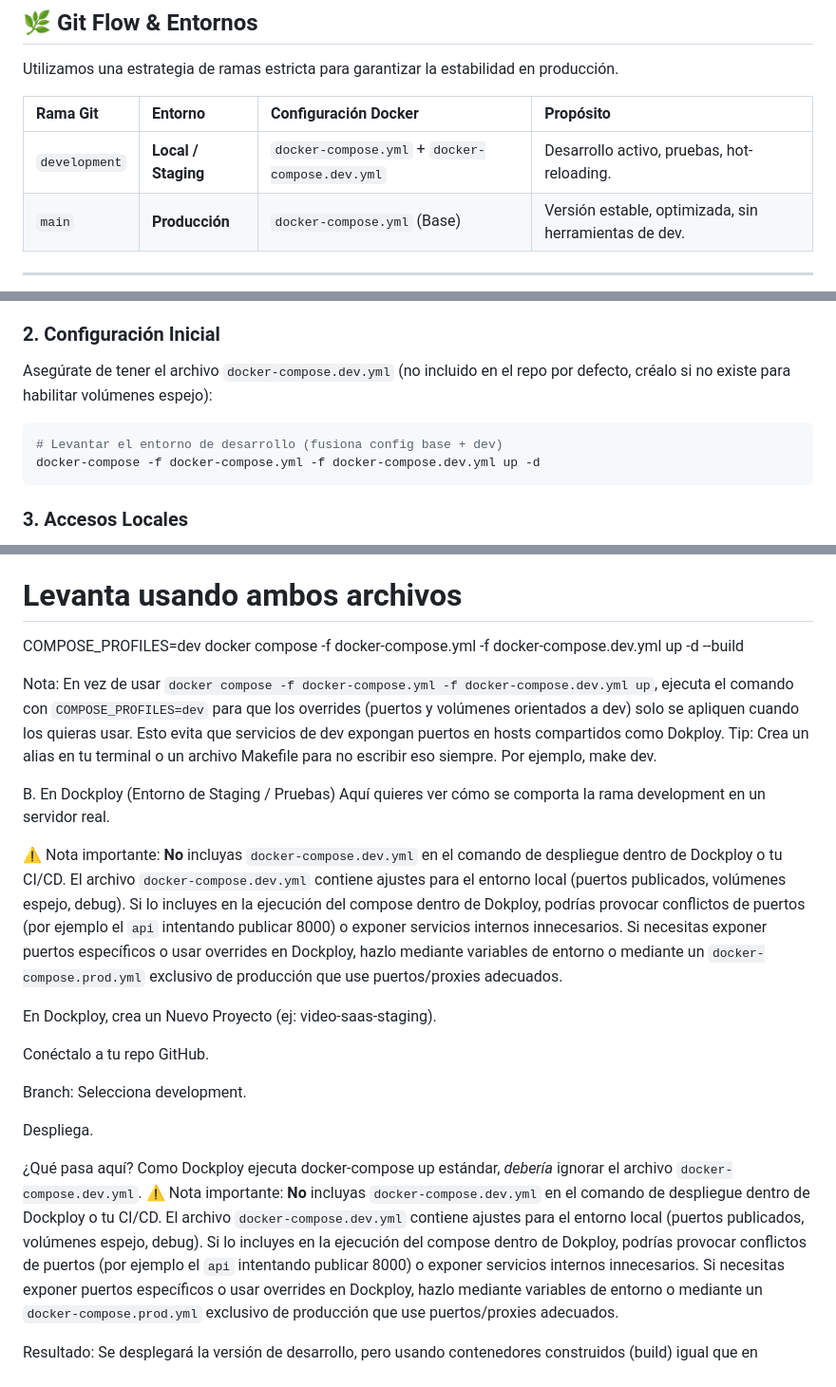
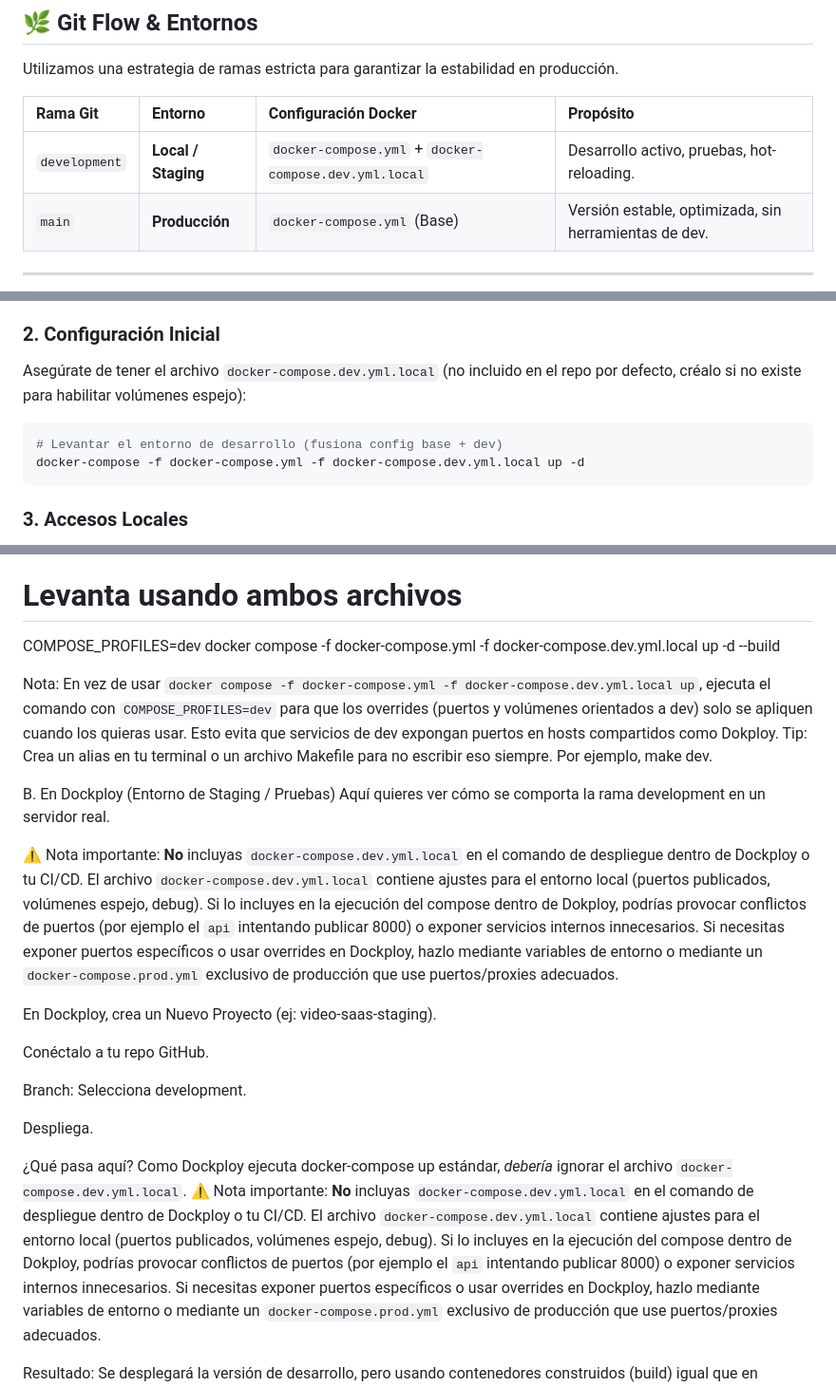
Before and after one commit to pellit/video-analytics-saas, a Markdown page: README.md, 3 parts joined by grey strips. Shown at 95% size. GitHub-like rendering.

Commit message:
docs: Update README with new dev compose filename

````diff
--- a/README.md
+++ b/README.md
@@ -44,7 +44,7 @@ Utilizamos una estrategia de ramas estricta para garantizar la estabilidad en pr
 
 | Rama Git | Entorno | Configuración Docker | Propósito |
 | :--- | :--- | :--- | :--- |
-| `development` | **Local / Staging** | `docker-compose.yml` + `docker-compose.dev.yml` | Desarrollo activo, pruebas, hot-reloading. |
+| `development` | **Local / Staging** | `docker-compose.yml` + `docker-compose.dev.yml.local` | Desarrollo activo, pruebas, hot-reloading. |
 | `main` | **Producción** | `docker-compose.yml` (Base) | Versión estable, optimizada, sin herramientas de dev. |
 
 -----
@@ -60,11 +60,11 @@ Para trabajar en tu máquina con **Hot Reloading** (ver cambios al instante) y h
 
 ### 2\. Configuración Inicial
 
-Asegúrate de tener el archivo `docker-compose.dev.yml` (no incluido en el repo por defecto, créalo si no existe para habilitar volúmenes espejo):
+Asegúrate de tener el archivo `docker-compose.dev.yml.local` (no incluido en el repo por defecto, créalo si no existe para habilitar volúmenes espejo):
 
 ```bash
 # Levantar el entorno de desarrollo (fusiona config base + dev)
-docker-compose -f docker-compose.yml -f docker-compose.dev.yml up -d
+docker-compose -f docker-compose.yml -f docker-compose.dev.yml.local up -d
 ```
 
 ### 3\. Accesos Locales
@@ -177,15 +177,15 @@ Estás en la rama development. Para trabajar, necesitas fusionar el archivo base
 Bash+
 
 # Levanta usando ambos archivos
-COMPOSE_PROFILES=dev docker compose -f docker-compose.yml -f docker-compose.dev.yml up -d --build
+COMPOSE_PROFILES=dev docker compose -f docker-compose.yml -f docker-compose.dev.yml.local up -d --build
 
-Nota: En vez de usar `docker compose -f docker-compose.yml -f docker-compose.dev.yml up`, ejecuta el comando con `COMPOSE_PROFILES=dev` para que los overrides (puertos y volúmenes orientados a dev) solo se apliquen cuando los quieras usar. Esto evita que servicios de dev expongan puertos en hosts compartidos como Dokploy.
+Nota: En vez de usar `docker compose -f docker-compose.yml -f docker-compose.dev.yml.local up`, ejecuta el comando con `COMPOSE_PROFILES=dev` para que los overrides (puertos y volúmenes orientados a dev) solo se apliquen cuando los quieras usar. Esto evita que servicios de dev expongan puertos en hosts compartidos como Dokploy.
 Tip: Crea un alias en tu terminal o un archivo Makefile para no escribir eso siempre. Por ejemplo, make dev.
 
 B. En Dockploy (Entorno de Staging / Pruebas)
 Aquí quieres ver cómo se comporta la rama development en un servidor real.
 
-⚠️ Nota importante: **No** incluyas `docker-compose.dev.yml` en el comando de despliegue dentro de Dockploy o tu CI/CD. El archivo `docker-compose.dev.yml` contiene ajustes para el entorno local (puertos publicados, volúmenes espejo, debug). Si lo incluyes en la ejecución del compose dentro de Dokploy, podrías provocar conflictos de puertos (por ejemplo el `api` intentando publicar 8000) o exponer servicios internos innecesarios.
+⚠️ Nota importante: **No** incluyas `docker-compose.dev.yml.local` en el comando de despliegue dentro de Dockploy o tu CI/CD. El archivo `docker-compose.dev.yml.local` contiene ajustes para el entorno local (puertos publicados, volúmenes espejo, debug). Si lo incluyes en la ejecución del compose dentro de Dokploy, podrías provocar conflictos de puertos (por ejemplo el `api` intentando publicar 8000) o exponer servicios internos innecesarios.
 Si necesitas exponer puertos específicos o usar overrides en Dockploy, hazlo mediante variables de entorno o mediante un `docker-compose.prod.yml` exclusivo de producción que use puertos/proxies adecuados.
 
 En Dockploy, crea un Nuevo Proyecto (ej: video-saas-staging).
@@ -196,8 +196,8 @@ Branch: Selecciona development.
 
 Despliega.
 
-¿Qué pasa aquí? Como Dockploy ejecuta docker-compose up estándar, *debería* ignorar el archivo `docker-compose.dev.yml`.
-⚠️ Nota importante: **No** incluyas `docker-compose.dev.yml` en el comando de despliegue dentro de Dockploy o tu CI/CD. El archivo `docker-compose.dev.yml` contiene ajustes para el entorno local (puertos publicados, volúmenes espejo, debug). Si lo incluyes en la ejecución del compose dentro de Dokploy, podrías provocar conflictos de puertos (por ejemplo el `api` intentando publicar 8000) o exponer servicios internos innecesarios.
+¿Qué pasa aquí? Como Dockploy ejecuta docker-compose up estándar, *debería* ignorar el archivo `docker-compose.dev.yml.local`.
+⚠️ Nota importante: **No** incluyas `docker-compose.dev.yml.local` en el comando de despliegue dentro de Dockploy o tu CI/CD. El archivo `docker-compose.dev.yml.local` contiene ajustes para el entorno local (puertos publicados, volúmenes espejo, debug). Si lo incluyes en la ejecución del compose dentro de Dokploy, podrías provocar conflictos de puertos (por ejemplo el `api` intentando publicar 8000) o exponer servicios internos innecesarios.
 Si necesitas exponer puertos específicos o usar overrides en Dockploy, hazlo mediante variables de entorno o mediante un `docker-compose.prod.yml` exclusivo de producción que use puertos/proxies adecuados.
 
 Resultado: Se desplegará la versión de desarrollo, pero usando contenedores construidos (build) igual que en producción. ¡Perfecto para probar antes de pasar a Main!
````
Also changed, not shown: other parts of README.md (+5 -5 lines).
